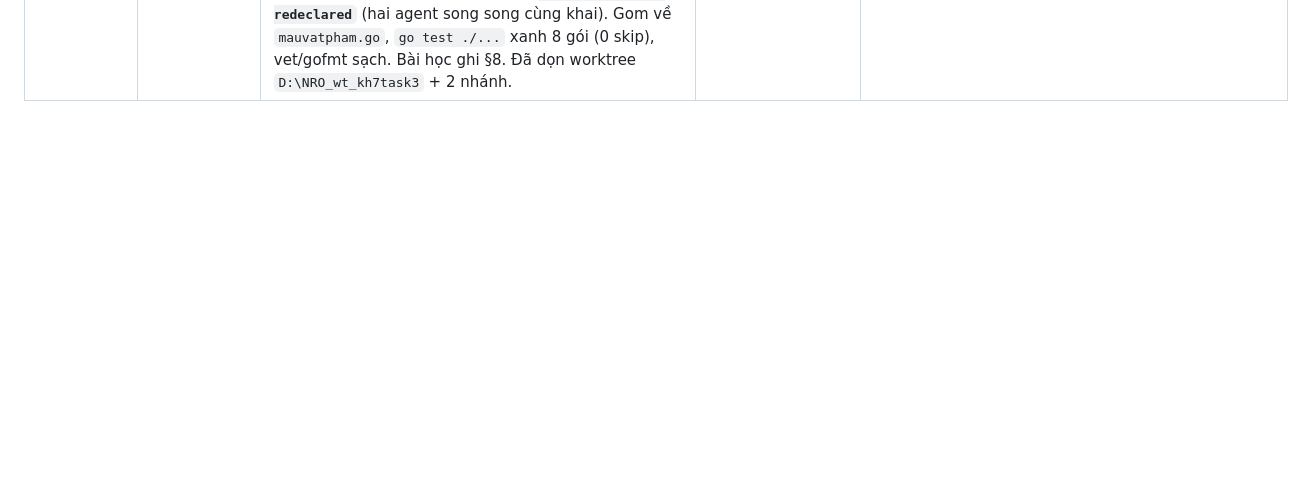
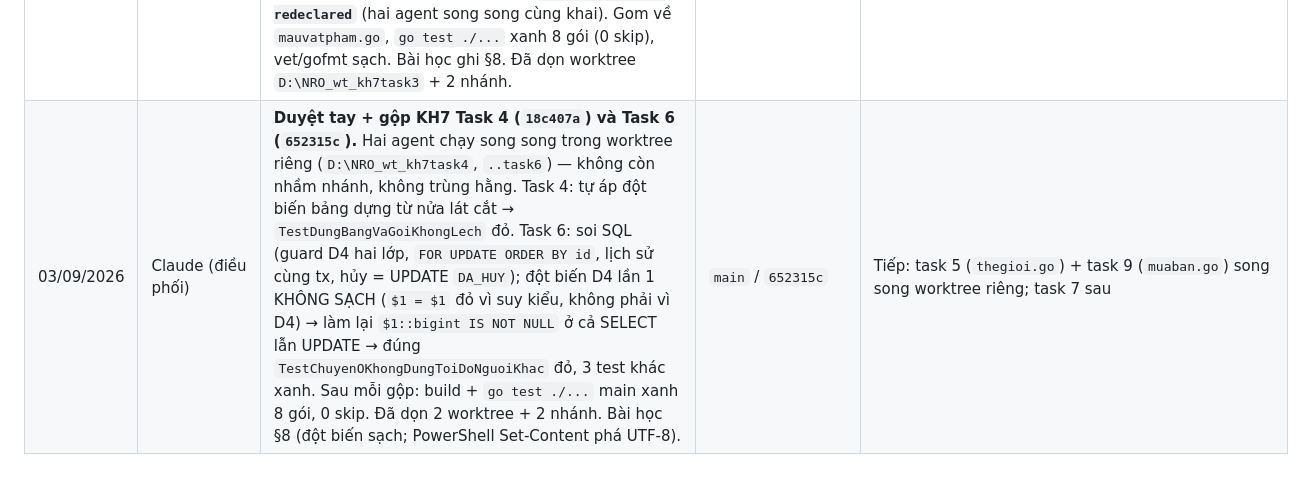
Before and after one commit to KNAGENCY/NRO_GoiBanGiao, a Markdown page: NHAT-KY-AGENT.md, the part around the change. Rendered like a GitHub page; blank space fills up the shorter version.

```diff
--- a/NHAT-KY-AGENT.md
+++ b/NHAT-KY-AGENT.md
@@ -105,3 +105,4 @@
 | 03/09/2026 | Claude (điều phối) | **Duyệt tay + gộp KH7 Task 2 — `752d6a1`.** Kiểm tay 3 điểm sống chết trước khi gộp: (1) đối chiếu `Controller.cs loadItemNew` :6495-6498 với `goiCatalogItemMau` — 9 trường khớp 1-1 đúng kiểu/thứ tự; (2) `myReader.readShortOptionTemp()` = `readUnsignedByte()` khi `ModFunc.isShortOptionTemp=false` → trần 255 mẫu option có cơ sở; (3) tự áp đột biến đảo `IconID↔Phan` → `TestGoiCatalogItemSubtype1DungByte` + `...DocLaiDungThuTuTruong` đỏ, khôi phục sạch. `go test ./...` xanh toàn bộ (0 skip), vet/gofmt sạch, không đụng `asset-lock.json`/client. Gộp không xung đột dù agent và điều phối cùng sửa dòng KH7 trong BAT-DAU. **Nợ bằng chứng agent nêu (để task 13 nghiệm thu tay):** `Loai 6`=tiêu hao chỉ suy ra; `GioiTinh 3`=mọi giới chưa xác minh; `IconID=0` → icon trống (bảng SmallImage client rỗng, bẫy §7.7); `Phan=-1` vì `part.bin` khoá SHA; `MauOption.Loai` chưa giải mã. | `main` / `752d6a1` | Tiếp KH7: **task 3** (bộ dựng -36/-37/-35, có ca ô rỗng — bắt lỗi L1) — phụ thuộc 1,2 đã xong |
 | 03/09/2026 | Agent Go (Opus 5) | **KH7 Task 3 xong trên nhánh riêng, CHƯA gộp.** Pha A (`210766c`): giải mã hai phía `-36`/`-37`/`-35` — đủ rõ; dấu ô rỗng = `short -1` ở `templateId`, cả ba gói cùng khuôn. Pha B: `server/internal/game/goihanhtrang.go` + 12 test byte-chính-xác (có ca **ô rỗng ở GIỮA** bắt lỗi L1, món cộng dồn, 2 option, đọc-ngược theo client, trần 127, 10 ca dữ liệu hỏng → lỗi chứ không gửi gói). 3/3 đột biến bị giết (bỏ dấu `-1` · `so_luong` ghi short · bỏ kẹp param). `go test ./... -count=1` xanh toàn bộ (có `NRO_TEST_DSN`), vet + gofmt sạch. **Chưa nối `login.go`** (task 4). ⚠️ Làm trong worktree riêng `D:\NRO_wt_kh7task3` vì một agent khác đổi nhánh trong cây chính giữa chừng — commit đầu lỡ rơi vào `kh7-task8-cuahang`, đã dời về đúng nhánh và trả nhánh kia về `777ffe3`. | nhánh `kh7-task3-goihanhtrang` | Chờ chủ dự án duyệt tay rồi gộp. Trần ô 127 là chọn an toàn theo ME_INFO, không phải trần giao thức (255) |
 | 03/09/2026 | Claude (điều phối) | **Duyệt tay + gộp KH7 Task 8 (`d952cfe`) và Task 3 (`b4f83e8`); vá trùng hằng (`ba3a56d`).** Task 8: đối chiếu `Controller.cs case -44` :2579-2684 với `goiCuaHang` khớp 1-1 (option 1 byte + u16, isNew, coPart+4 short); tự áp đột biến đảo vàng↔ngọc → 4 test đỏ. Task 3: khuôn ghi khớp bảng client (-37 có head chèn giữa; ô rỗng = `Short(-1)` rồi không ghi thêm); tự áp đột biến tái hiện L1 (bỏ -1 ô rỗng) → 6 test đỏ; test chạy trong worktree riêng của agent. **Gộp cả hai → main ĐỨT BUILD: `tranParamOption redeclared`** (hai agent song song cùng khai). Gom về `mauvatpham.go`, `go test ./...` xanh 8 gói (0 skip), vet/gofmt sạch. Bài học ghi §8. Đã dọn worktree `D:\NRO_wt_kh7task3` + 2 nhánh. | `main` / `ba3a56d` | Tiếp KH7: **task 4** (nạp hành trang khi đăng nhập, điền số thật vào ME_INFO -30/0 thay `0,0,0`) và **task 9** (handler mua `6` có idempotency, trừ tiền + cấp món MỘT giao dịch qua `CongTruTien`) — task 9 phụ thuộc 0,6,8; task 4 phụ thuộc 1,2,3 |
+| 03/09/2026 | Claude (điều phối) | **Duyệt tay + gộp KH7 Task 4 (`18c407a`) và Task 6 (`652315c`).** Hai agent chạy song song trong worktree riêng (`D:\NRO_wt_kh7task4`, `..task6`) — không còn nhầm nhánh, không trùng hằng. Task 4: tự áp đột biến bảng dựng từ nửa lát cắt → `TestDungBangVaGoiKhongLech` đỏ. Task 6: soi SQL (guard D4 hai lớp, `FOR UPDATE ORDER BY id`, lịch sử cùng tx, hủy = UPDATE `DA_HUY`); đột biến D4 lần 1 KHÔNG SẠCH (`$1 = $1` đỏ vì suy kiểu, không phải vì D4) → làm lại `$1::bigint IS NOT NULL` ở cả SELECT lẫn UPDATE → đúng `TestChuyenOKhongDungToiDoNguoiKhac` đỏ, 3 test khác xanh. Sau mỗi gộp: build + `go test ./...` main xanh 8 gói, 0 skip. Đã dọn 2 worktree + 2 nhánh. Bài học §8 (đột biến sạch; PowerShell Set-Content phá UTF-8). | `main` / `652315c` | Tiếp: task 5 (`thegioi.go`) + task 9 (`muaban.go`) song song worktree riêng; task 7 sau |
```
Also changed, not shown: BAT-DAU-TU-DAY.md (+9 -2 lines).
